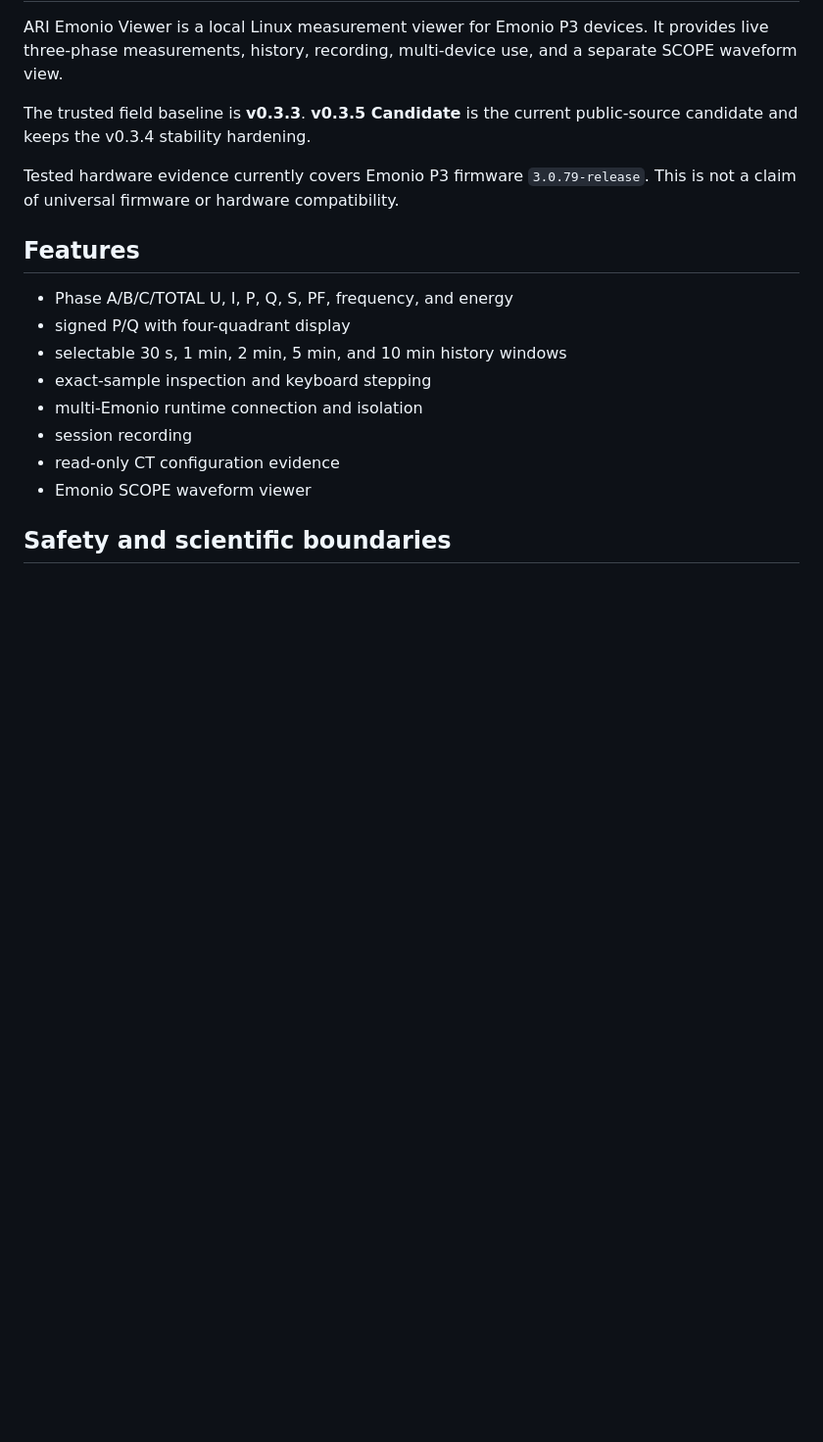
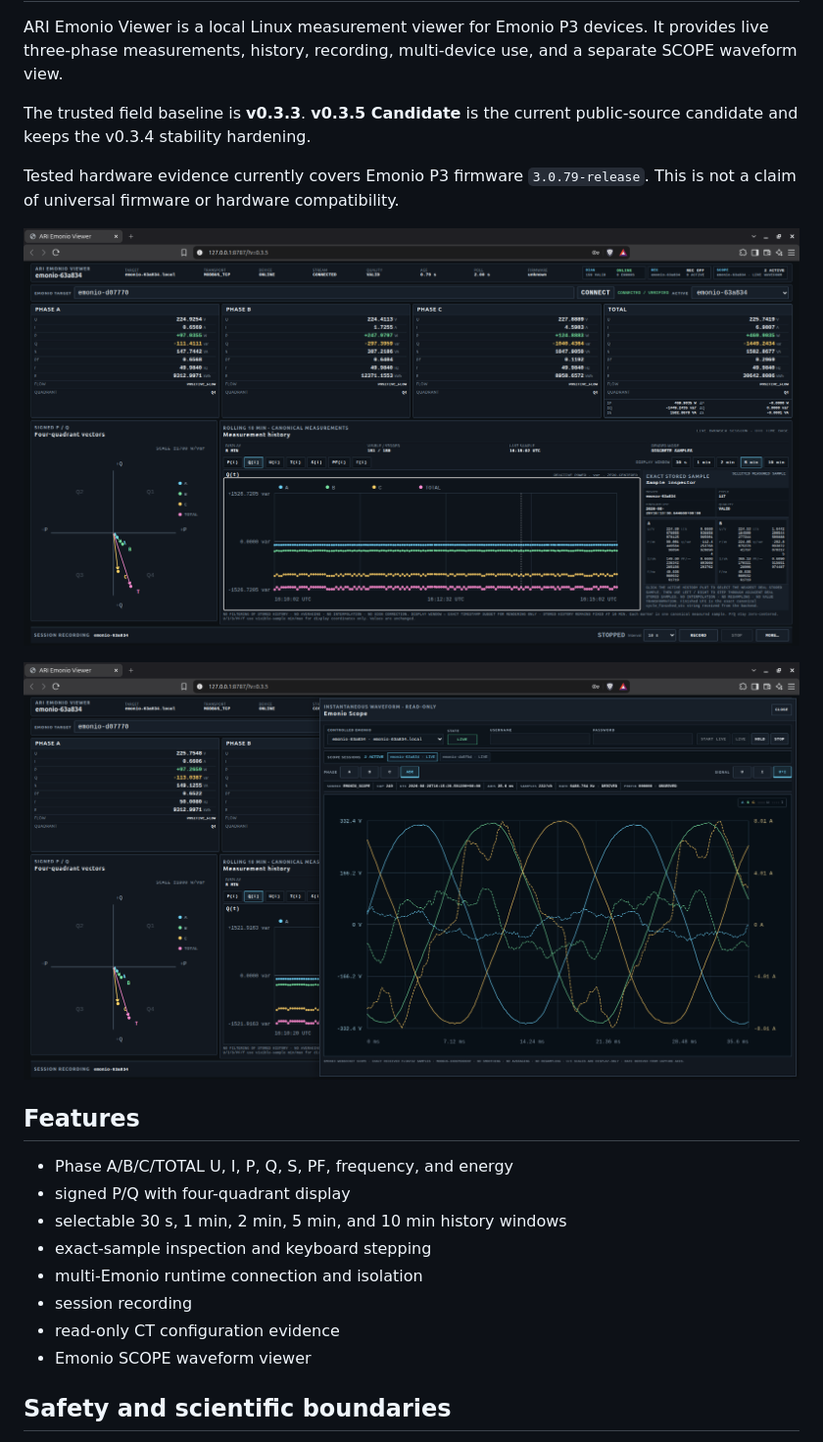
Before and after one commit to ariDev1/ari-emonio-viewer, a Markdown page: README.md, the part around the change. Shown: that part at 98% size. Drawn GitHub-style; pictures changed too: ari-emonio-viewer_0.png (added), ari-emonio-viewer_1.png (added); blank space fills up the shorter version.

Commit message:
Add screenshots to README

```diff
--- a/README.md
+++ b/README.md
@@ -9,6 +9,10 @@ public-source candidate and keeps the v0.3.4 stability hardening.
 
 Tested hardware evidence currently covers Emonio P3 firmware `3.0.79-release`.
 This is not a claim of universal firmware or hardware compatibility.
+
+![ARI Emonio Viewer main dashboard](ari-emonio-viewer_0.png)
+
+![ARI Emonio Viewer SCOPE display](ari-emonio-viewer_1.png)
 
 ## Features
 
```
